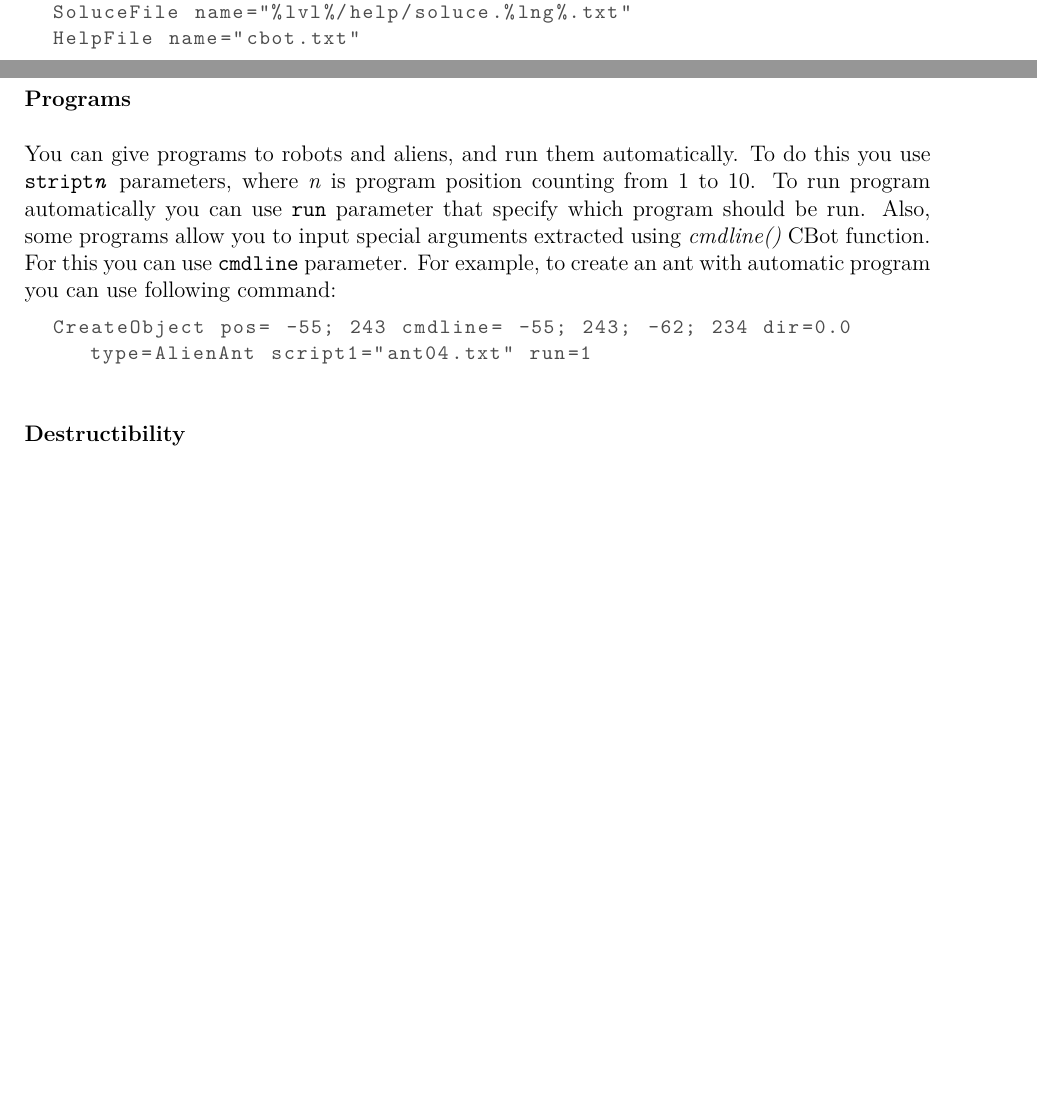
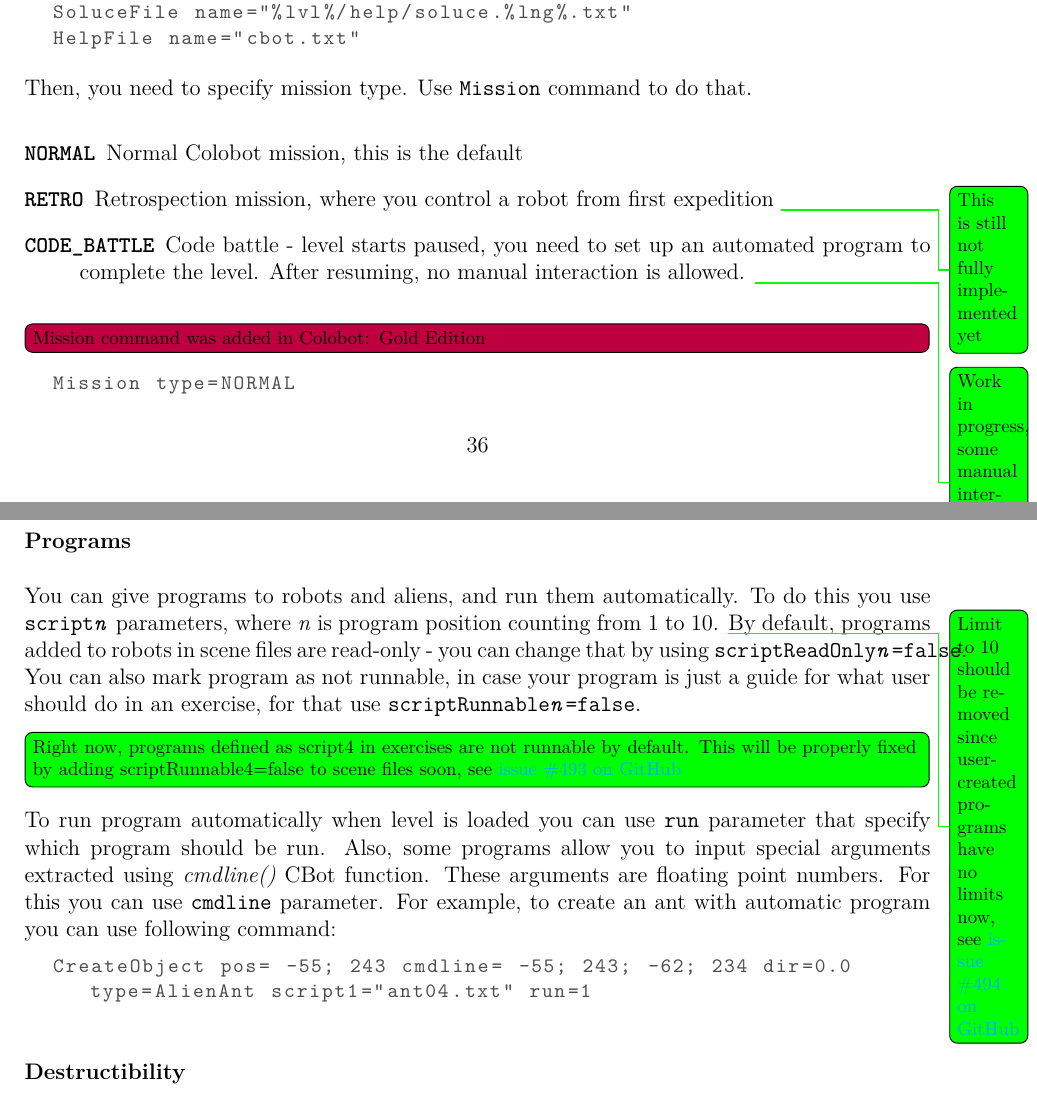
Before and after one commit to colobot/colobot-misc, a LaTeX thesis (gdd/index.tex, which reads gdd/text/01_design/05_technical/02_scene_files.tex): two parts of pages 37 and 45 of 72, joined at a grey line, cut so that both start at the same text, the shorter picture padded with empty space. Compiled offline with pdfLaTeX.

Commit message:
Updated GDD, 2015-07-07 20:13
Automatic commit generated from http://krzysh.pl:3000/project/545e90d99e8bceed2284797e

```diff
--- a/gdd/text/01_design/05_technical/02_scene_files.tex
+++ b/gdd/text/01_design/05_technical/02_scene_files.tex
@@ -93,6 +93,20 @@
 Loading name="%lvl%/help/prog.%lng%.txt"
 SoluceFile name="%lvl%/help/soluce.%lng%.txt"
 HelpFile name="cbot.txt"
+\end{lstlisting}
+
+Then, you need to specify mission type. Use \texttt{Mission} command to do that.
+
+\begin{description}
+    \item[\texttt{NORMAL}] Normal Colobot mission, this is the default
+    \item[\texttt{RETRO}] Retrospection mission, where you control a robot from first expedition \todo[color=green]{This is still not fully implemented yet}
+    \item[\texttt{CODE\_BATTLE}] Code battle - level starts paused, you need to set up an automated program to complete the level. After resuming, no manual interaction is allowed. \todo[color=green]{Work in progress, some manual interaction is still possible}
+\end{description}
+
+\todo[color=purple, inline]{Mission command was added in Colobot: Gold Edition}
+
+\begin{lstlisting}[style=scene]
+Mission type=NORMAL
 \end{lstlisting}
 
 Next command is used to define ending screen for winning and failing mission. It has two integer parameters and looks like below:
@@ -474,7 +488,11 @@
 
 \subsubsection{Programs}
 
-You can give programs to robots and aliens, and run them automatically. To do this you use \texttt{stript\emph{n}} parameters, where \emph{n} is program position counting from 1 to 10. To run program automatically you can use \texttt{run} parameter that specify which program should be run. Also, some programs allow you to input special arguments extracted using \emph{cmdline()} CBot function. For this you can use \texttt{cmdline} parameter. For example, to create an ant with automatic program you can use following command:
+You can give programs to robots and aliens, and run them automatically. To do this you use \texttt{script\emph{n}} parameters, where \emph{n} is program position counting from 1 to 10.
+\todo[color=green]{Limit to 10 should be removed since user-created programs have no limits now, see \href{https://github.com/colobot/colobot/issues/494}{issue \#494 on GitHub}}
+By default, programs added to robots in scene files are read-only - you can change that by using \texttt{scriptReadOnly\emph{n}=false}. You can also mark program as not runnable, in case your program is just a guide for what user should do in an exercise, for that use \texttt{scriptRunnable\emph{n}=false}.
+\todo[color=green,inline]{Right now, programs defined as script4 in exercises are not runnable by default. This will be properly fixed by adding scriptRunnable4=false to scene files soon, see \href{https://github.com/colobot/colobot/issues/493}{issue \#493 on GitHub}}
+To run program automatically when level is loaded you can use \texttt{run} parameter that specify which program should be run. Also, some programs allow you to input special arguments extracted using \emph{cmdline()} CBot function. These arguments are floating point numbers. For this you can use \texttt{cmdline} parameter. For example, to create an ant with automatic program you can use following command:
 
 \begin{lstlisting}[style=scene]
 CreateObject pos= -55; 243 cmdline= -55; 243; -62; 234 dir=0.0 type=AlienAnt script1="ant04.txt" run=1
```
Also changed, not shown: gdd/text/01_design/05_technical/02_scene_files.tex (18 more changed lines).
